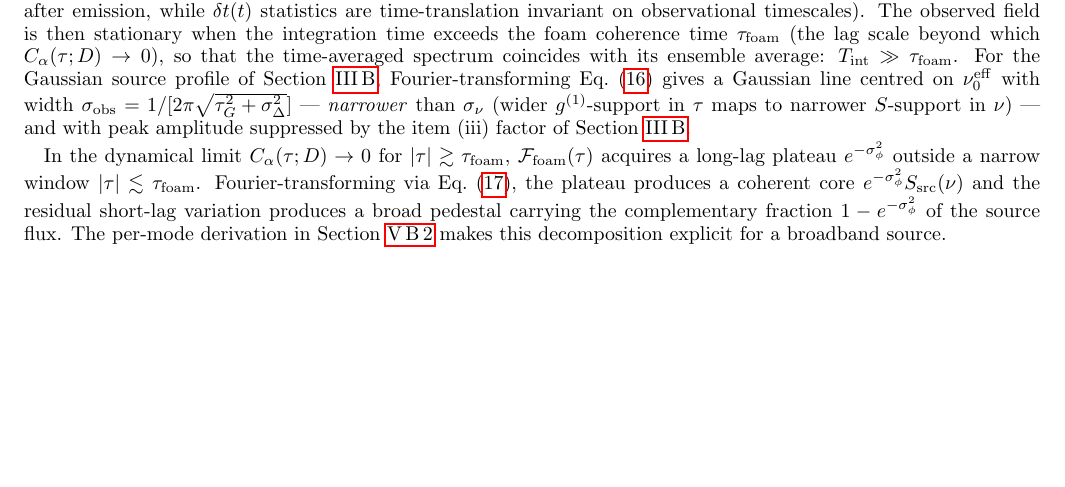
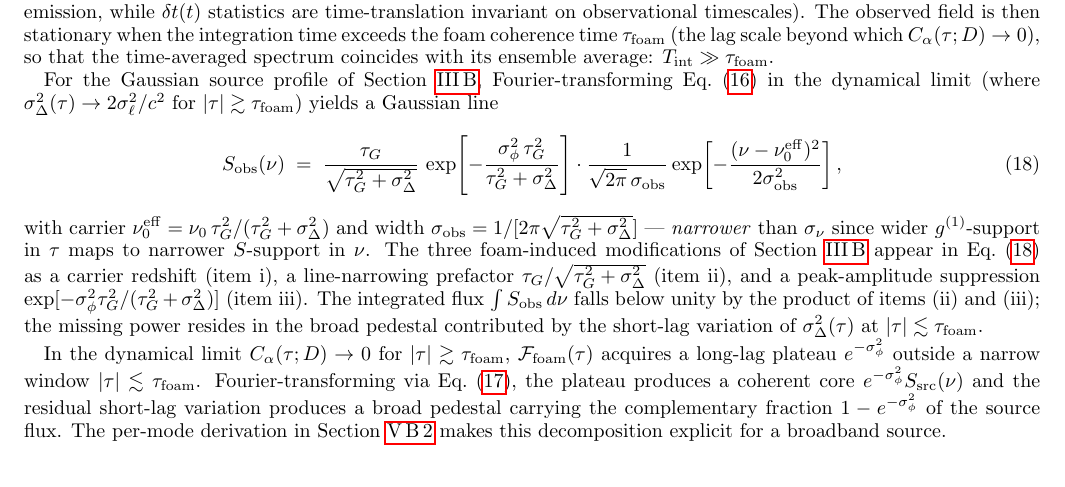
Before and after one commit to AlexGKim/foam, a LaTeX paper (docs/g1.tex): part of page 5 of 15, cut so that both start at the same text, the shorter picture padded with empty space. Compiled offline with pdfLaTeX.

Commit message:
Write out S_obs(ν) explicitly for the Gaussian case in §IV.A
The Gaussian-source paragraph now starts a new paragraph and includes
the explicit foam-modified Gaussian line spectrum (eq:Sobs_gauss),
showing the three modifications of §III.B (carrier redshift,
line-narrowing prefactor, peak-amplitude suppression) directly in the
frequency domain. The integrated-flux deficit is connected to the
short-lag pedestal contribution.

Co-Authored-By: Claude Sonnet 4.6 <noreply@anthropic.com>

```diff
--- a/docs/g1.tex
+++ b/docs/g1.tex
@@ -460,13 +460,34 @@ field is then stationary when the integration time exceeds the foam
 coherence time $\tau_{\rm foam}$ (the lag scale beyond which
 $C_\alpha(\tau;D)\to 0$), so that the time-averaged spectrum coincides
 with its ensemble average: $T_{\rm int}\gg\tau_{\rm foam}$.
+
 For the Gaussian source profile of Section~\ref{sec:closedforms},
-Fourier-transforming Eq.~\eqref{eq:g1obs_gauss} gives a Gaussian line
-centred on $\nu_0^{\rm eff}$ with width
-$\sigma_{\rm obs} = 1/[2\pi\sqrt{\tau_G^2+\sigma_\Delta^2}]$ ---
-\emph{narrower} than $\sigma_\nu$ (wider $g^{(1)}$-support in $\tau$
-maps to narrower $S$-support in $\nu$) --- and with peak amplitude
-suppressed by the item~(iii) factor of Section~\ref{sec:closedforms}.
+Fourier-transforming Eq.~\eqref{eq:g1obs_gauss} in the dynamical limit
+(where $\sigma_\Delta^2(\tau)\to 2\sigma_\ell^2/c^2$ for
+$|\tau|\gtrsim\tau_{\rm foam}$) yields a Gaussian line
+\begin{equation}
+  S_{\rm obs}(\nu) \;=\;
+    \frac{\tau_G}{\sqrt{\tau_G^2+\sigma_\Delta^2}}\,
+    \exp\!\left[-\frac{\sigma_\phi^2\,\tau_G^2}{\tau_G^2+\sigma_\Delta^2}\right]
+    \cdot
+    \frac{1}{\sqrt{2\pi}\,\sigma_{\rm obs}}
+    \exp\!\left[-\frac{(\nu-\nu_0^{\rm eff})^2}{2\sigma_{\rm obs}^2}\right],
+  \label{eq:Sobs_gauss}
+\end{equation}
+with carrier
+$\nu_0^{\rm eff}=\nu_0\,\tau_G^2/(\tau_G^2+\sigma_\Delta^2)$ and width
+$\sigma_{\rm obs}=1/[2\pi\sqrt{\tau_G^2+\sigma_\Delta^2}]$ ---
+\emph{narrower} than $\sigma_\nu$ since wider $g^{(1)}$-support in
+$\tau$ maps to narrower $S$-support in $\nu$.  The three foam-induced
+modifications of Section~\ref{sec:closedforms} appear in
+Eq.~\eqref{eq:Sobs_gauss} as a carrier redshift (item~i), a
+line-narrowing prefactor $\tau_G/\sqrt{\tau_G^2+\sigma_\Delta^2}$
+(item~ii), and a peak-amplitude suppression
+$\exp[-\sigma_\phi^2\tau_G^2/(\tau_G^2+\sigma_\Delta^2)]$ (item~iii).
+The integrated flux $\int S_{\rm obs}\,d\nu$ falls below unity by the
+product of items~(ii) and (iii); the missing power resides in the
+broad pedestal contributed by the short-lag variation of
+$\sigma_\Delta^2(\tau)$ at $|\tau|\lesssim\tau_{\rm foam}$.
 
 In the dynamical limit $C_\alpha(\tau;D)\to 0$ for
 $|\tau|\gtrsim\tau_{\rm foam}$, $\mathcal{F}_{\rm foam}(\tau)$ acquires
```
